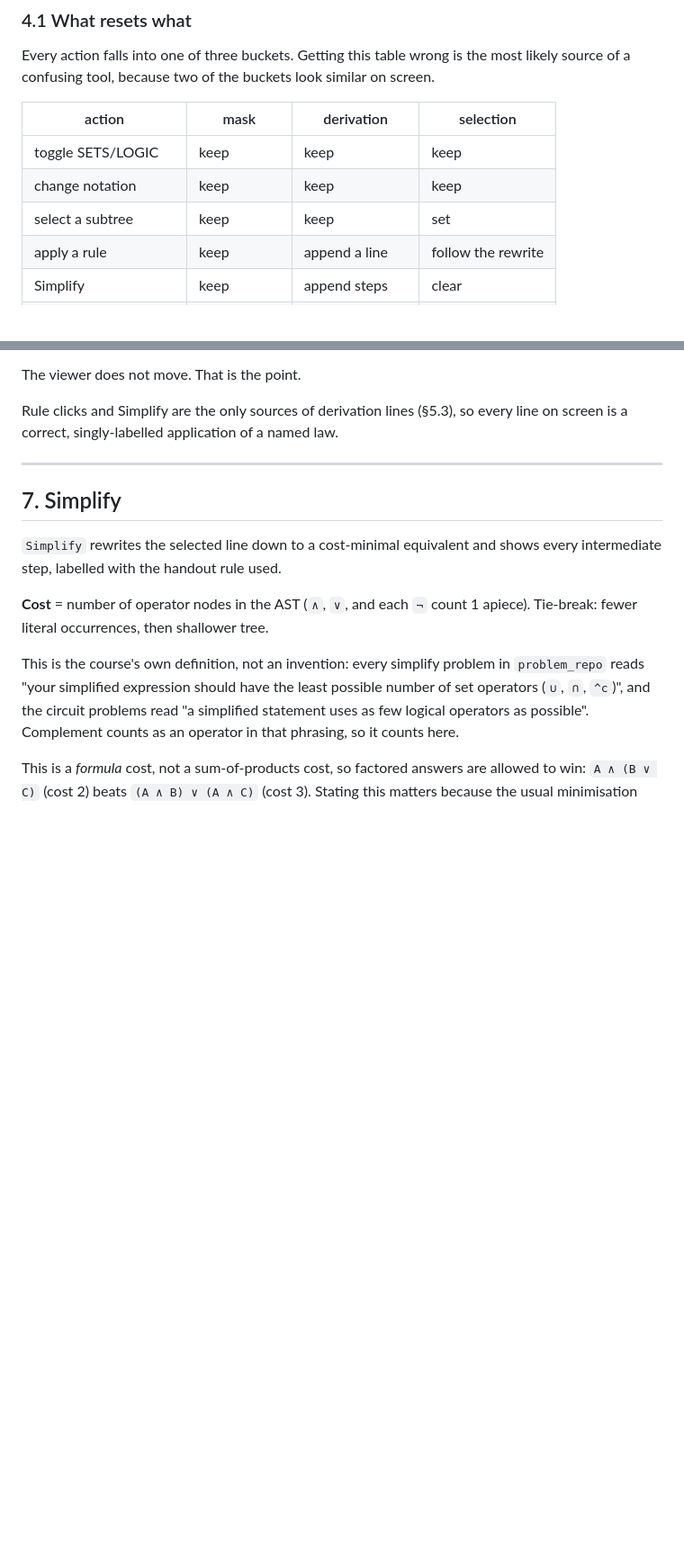
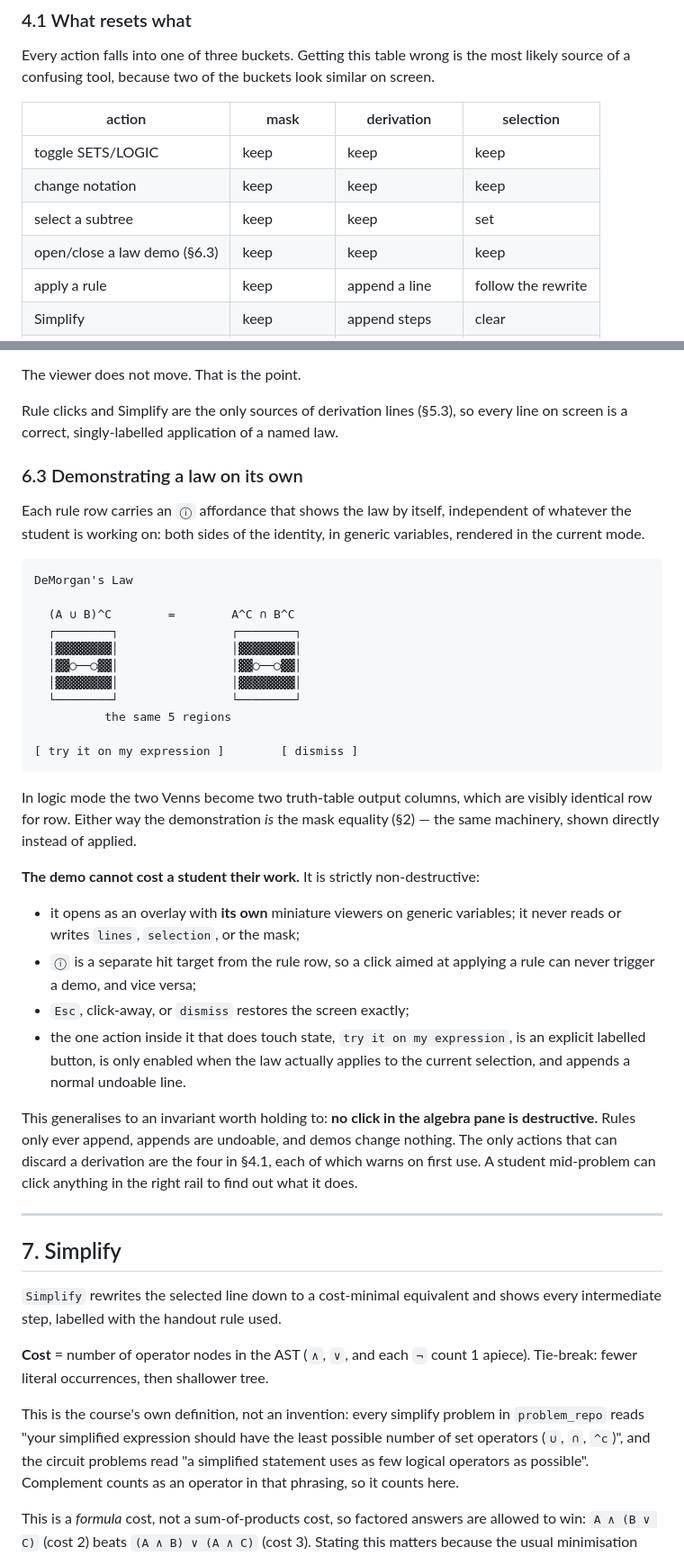
Before and after one commit to matthigger/boolalg, a Markdown page: SPEC.md, 2 parts joined by grey strips. Shown at 90% size. Drawn GitHub-style; blank space fills up the shorter version.

```diff
--- a/SPEC.md
+++ b/SPEC.md
@@ -189,6 +229,7 @@ buckets look similar on screen.
 | toggle SETS/LOGIC | keep | keep | keep |
 | change notation | keep | keep | keep |
 | select a subtree | keep | keep | set |
+| open/close a law demo (§6.3) | keep | keep | keep |
 | apply a rule | keep | append a line | follow the rewrite |
 | Simplify | keep | append steps | clear |
 | undo / redo | per history | per history | per history |
@@ -412,6 +453,49 @@ The viewer does not move. That is the point.
 Rule clicks and Simplify are the only sources of derivation lines
 (§5.3), so every line on screen is a correct, singly-labelled
 application of a named law.
+
+### 6.3 Demonstrating a law on its own
+
+Each rule row carries an `ⓘ` affordance that shows the law by itself,
+independent of whatever the student is working on: both sides of the
+identity, in generic variables, rendered in the current mode.
+
+    DeMorgan's Law
+
+      (A ∪ B)^C        =        A^C ∩ B^C
+      ┌────────┐                ┌────────┐
+      │▓▓▓▓▓▓▓▓│                │▓▓▓▓▓▓▓▓│
+      │▓▓◯──◯▓▓│                │▓▓◯──◯▓▓│
+      │▓▓▓▓▓▓▓▓│                │▓▓▓▓▓▓▓▓│
+      └────────┘                └────────┘
+              the same 5 regions
+
+    [ try it on my expression ]        [ dismiss ]
+
+In logic mode the two Venns become two truth-table output columns, which
+are visibly identical row for row. Either way the demonstration *is* the
+mask equality (§2) — the same machinery, shown directly instead of
+applied.
+
+**The demo cannot cost a student their work.** It is strictly
+non-destructive:
+
+- it opens as an overlay with **its own** miniature viewers on generic
+  variables; it never reads or writes `lines`, `selection`, or the mask;
+- `ⓘ` is a separate hit target from the rule row, so a click aimed at
+  applying a rule can never trigger a demo, and vice versa;
+- `Esc`, click-away, or `dismiss` restores the screen exactly;
+- the one action inside it that does touch state,
+  `try it on my expression`, is an explicit labelled button, is only
+  enabled when the law actually applies to the current selection, and
+  appends a normal undoable line.
+
+This generalises to an invariant worth holding to: **no click in the
+algebra pane is destructive.** Rules only ever append, appends are
+undoable, and demos change nothing. The only actions that can discard a
+derivation are the four in §4.1, each of which warns on first use. A
+student mid-problem can click anything in the right rail to find out
+what it does.
 
 ---
 
```
Also changed, not shown: other parts of SPEC.md (+108 -40 lines).
